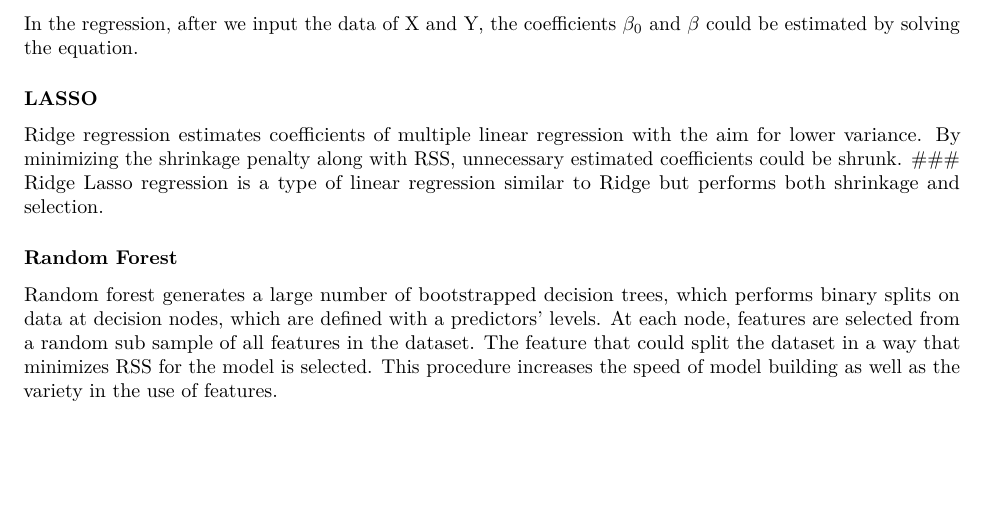
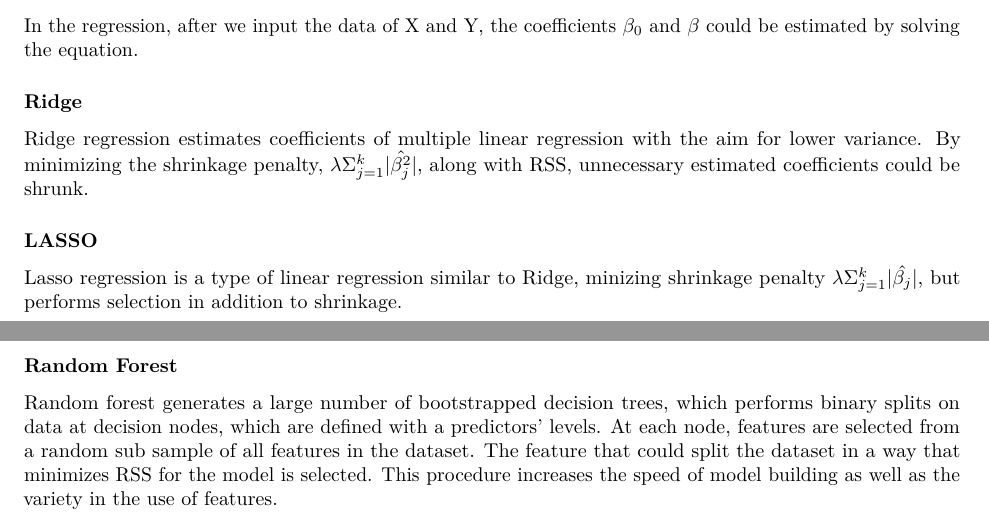
Before and after one commit to zwang0/finalproject_group13, an R Markdown document (final_report.Rmd): part of page 1 of 5 before the commit and two parts of pages 1 and 2 of 5 after it, the two joined at a grey line, cut so that both start at the same text, the shorter picture padded with empty space. Rendered offline with R 4.5, knitr and Pandoc, then LaTeX, with nearby package versions; some code elsewhere in the file could not run offline.

Commit message:
Update final_report.Rmd

```diff
--- a/final_report.Rmd
+++ b/final_report.Rmd
@@ -44,13 +44,12 @@ Y=\beta_0 + X^T\beta
 In the regression, after we input the data of X and Y, the coefficients
 $\beta_0$ and $\beta$ could be estimated by solving the equation.
 
+### Ridge
+Ridge regression estimates coefficients of multiple linear regression
+with the aim for lower variance. By minimizing the shrinkage penalty, $\lambda \Sigma_{j=1}^k |\hat{\beta_j^2}|$, along with RSS, unnecessary estimated coefficients could be shrunk.
+
 ### LASSO
-Ridge regression estimates coefficients of multiple linear regression
-with the aim for lower variance. By minimizing the shrinkage penalty
-along with RSS, unnecessary estimated coefficients could be shrunk.
-### Ridge
-Lasso regression is a type of linear regression similar to Ridge
-but performs both shrinkage and selection.
+Lasso regression is a type of linear regression similar to Ridge, minizing shrinkage penalty $\lambda \Sigma_{j=1}^k |\hat{\beta_j}|$,  but performs selection in addition to shrinkage.
 
 
 ### Random Forest
```
